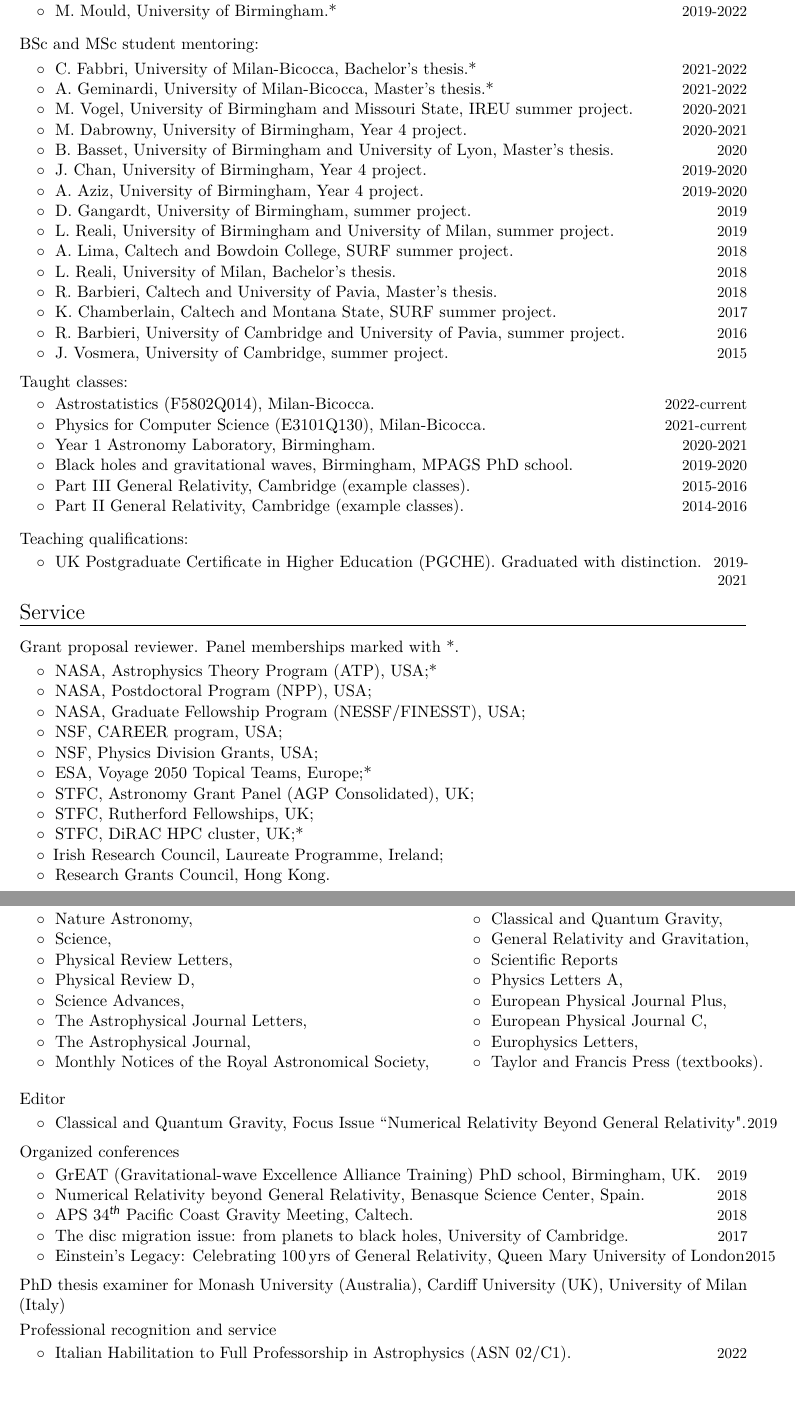
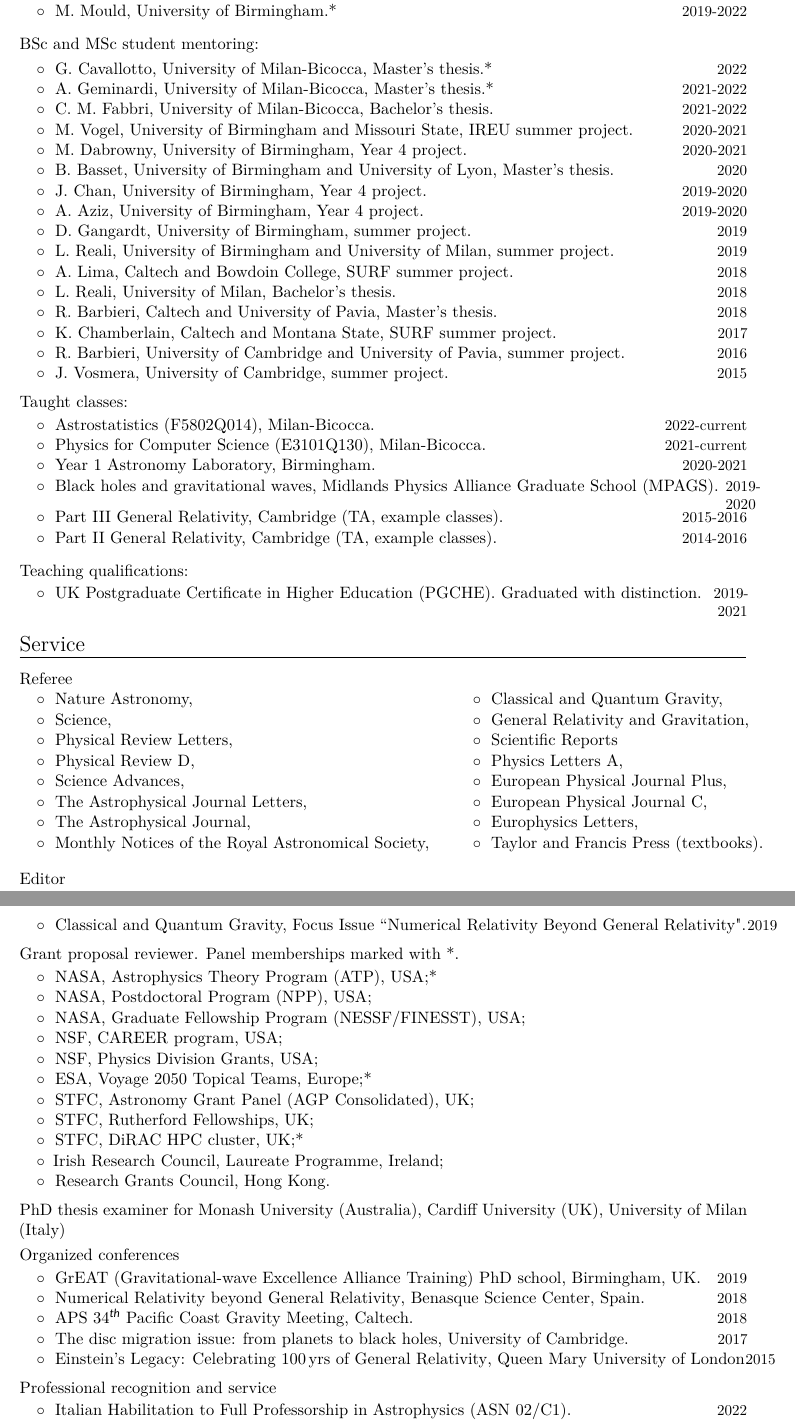
Before and after one commit to dgerosa/CV, a LaTeX CV (CV.tex): two parts of pages 4 and 5 of 15 before the commit and two parts of pages 4 and 5 of 16 after it, joined at a grey line, cut so that both start at the same text, the shorter picture padded with empty space. Compiled offline with XeLaTeX.

Commit message:
students

```diff
--- a/CV.tex
+++ b/CV.tex
@@ -261,10 +261,13 @@ Current group members marked with *.  More information at \href{http://www.david
 \vspace{0.2cm}
 \textbf{\textcolor{black}{BSc and MSc student mentoring:}}\vspace{0.1cm}
 
-\cvitemwithcomment{}{\hspace{0.4cm}$\circ\;$ C.~Fabbri, University of Milan-Bicocca, Bachelor's thesis.*}{2021-2022}
+\cvitemwithcomment{}{\hspace{0.4cm}$\circ\;$ G.~Cavallotto, University of Milan-Bicocca, Master's thesis.*}{2022}
 \vspace{-0.1cm}
 %
 \cvitemwithcomment{}{\hspace{0.4cm}$\circ\;$ A.~Geminardi, University of Milan-Bicocca, Master's thesis.*}{2021-2022}
+\vspace{-0.1cm}
+%
+\cvitemwithcomment{}{\hspace{0.4cm}$\circ\;$ C.~M.~Fabbri, University of Milan-Bicocca, Bachelor's thesis.}{2021-2022}
 \vspace{-0.1cm}
 %
 \cvitemwithcomment{}{\hspace{0.4cm}$\circ\;$ M.~Vogel, University of Birmingham and Missouri State, IREU summer project.}{2020-2021}
@@ -319,12 +322,12 @@ Current group members marked with *.  More information at \href{http://www.david
 \cvitemwithcomment{}{\hspace{0.4cm}$\circ\;$ Year 1 Astronomy Laboratory, Birmingham.}{2020-2021}
 \vspace{-0.1cm}
 %
-\cvitemwithcomment{}{\hspace{0.4cm}$\circ\;$ Black holes and gravitational waves, Birmingham, MPAGS PhD school.}{2019-2020} \vspace{-0.1cm}
+\cvitemwithcomment{}{\hspace{0.4cm}$\circ\;$ Black holes and gravitational waves, Midlands Physics Alliance Graduate School (MPAGS).}{2019-2020} \vspace{-0.1cm}
 %
-\cvitemwithcomment{}{\hspace{0.4cm}$\circ\;$ Part III General Relativity, Cambridge (example classes).}{2015-2016}
+\cvitemwithcomment{}{\hspace{0.4cm}$\circ\;$ Part III General Relativity, Cambridge (TA, example classes).}{2015-2016}
 \vspace{-0.1cm}
 %
-\cvitemwithcomment{}{\hspace{0.4cm}$\circ\;$ Part II General Relativity, Cambridge (example classes).}{2014-2016}
+\cvitemwithcomment{}{\hspace{0.4cm}$\circ\;$ Part II General Relativity, Cambridge (TA, example classes).}{2014-2016}
 
 
 
@@ -332,27 +335,9 @@ Current group members marked with *.  More information at \href{http://www.david
 \textbf{\textcolor{black}{Teaching qualifications:}}\vspace{0.05cm}\\
 \cvitemwithcomment{}{\hspace{0.4cm}$\circ\;$ UK Postgraduate Certificate in Higher Education (PGCHE). Graduated with distinction.}{2019-2021}
 
-
 \section{Service}
 
- \textbf{\textcolor{black}{Grant proposal reviewer}}. Panel memberships marked with *.\vspace{0.1cm}\\
- %
-\begin{tabular}{@{\hskip 0.4cm}l}
-$\circ\;$ NASA, Astrophysics Theory Program (ATP), USA;* \\
-$\circ\;$ NASA, Postdoctoral Program (NPP), USA;\\
-$\circ\;$ NASA, Graduate Fellowship Program (NESSF/FINESST), USA; \\
-$\circ\;$ NSF, CAREER program, USA;\\
-$\circ\;$ NSF, Physics Division Grants, USA;\\
-$\circ\;$ ESA, Voyage 2050 Topical Teams, Europe;* \\
-$\circ\;$ STFC, Astronomy Grant Panel (AGP Consolidated), UK;\\
-$\circ\;$ STFC, Rutherford Fellowships, UK;\\
-$\circ\;$ STFC, DiRAC HPC cluster, UK;*\\
-$\circ\,$ Irish Research Council, Laureate Programme, Ireland;\\
-$\circ\;$ Research Grants Council, Hong Kong.
-\end{tabular}
-\vspace{0.2cm}
 
-\newpage
 
 \textbf{\textcolor{black}{Referee}}\vspace{0.1cm}\\
 \begin{tabular}{@{\hskip 0.4cm}l@{\hskip 0.4in}l}
@@ -372,7 +357,27 @@ $\circ\;$  Monthly Notices of the Royal Astronomical Society,  & $\circ\;$ Taylo
 \cvitemwithcomment{}{\hspace{0.4cm}$\circ\;$ Classical and Quantum Gravity, Focus Issue \textit{``Numerical Relativity Beyond General Relativity".}}{2019} \vspace{-0.1cm}
 \vspace{0.2cm}
 
+ \textbf{\textcolor{black}{Grant proposal reviewer}}. Panel memberships marked with *.\vspace{0.1cm}\\
+ %
+\begin{tabular}{@{\hskip 0.4cm}l}
+$\circ\;$ NASA, Astrophysics Theory Program (ATP), USA;* \\
+$\circ\;$ NASA, Postdoctoral Program (NPP), USA;\\
+$\circ\;$ NASA, Graduate Fellowship Program (NESSF/FINESST), USA; \\
+$\circ\;$ NSF, CAREER program, USA;\\
+$\circ\;$ NSF, Physics Division Grants, USA;\\
+$\circ\;$ ESA, Voyage 2050 Topical Teams, Europe;* \\
+$\circ\;$ STFC, Astronomy Grant Panel (AGP Consolidated), UK;\\
+$\circ\;$ STFC, Rutherford Fellowships, UK;\\
+$\circ\;$ STFC, DiRAC HPC cluster, UK;*\\
+$\circ\,$ Irish Research Council, Laureate Programme, Ireland;\\
+$\circ\;$ Research Grants Council, Hong Kong.
+\end{tabular}
 
+%\vspace{0.2cm}
+\vspace{0.2cm}
+\textbf{\textcolor{black}{PhD thesis examiner}} for Monash University (Australia),  Cardiff University (UK), University of Milan (Italy) \vspace{-0.1cm}
+
+\vspace{0.2cm}
 \textbf{\textcolor{black}{Organized conferences}}\vspace{0.05cm}\\
 \cvitemwithcomment{}{\hspace{0.4cm}$\circ\;$ \textit{GrEAT (Gravitational-wave Excellence Alliance Training) PhD school}, Birmingham, UK.}{2019}
 \vspace{-0.1cm}
```
Also changed, not shown: CVshort.tex (+27 -25 lines), metricspapers.tex (+1 -1 lines), CV.tex (3 more changed lines).
